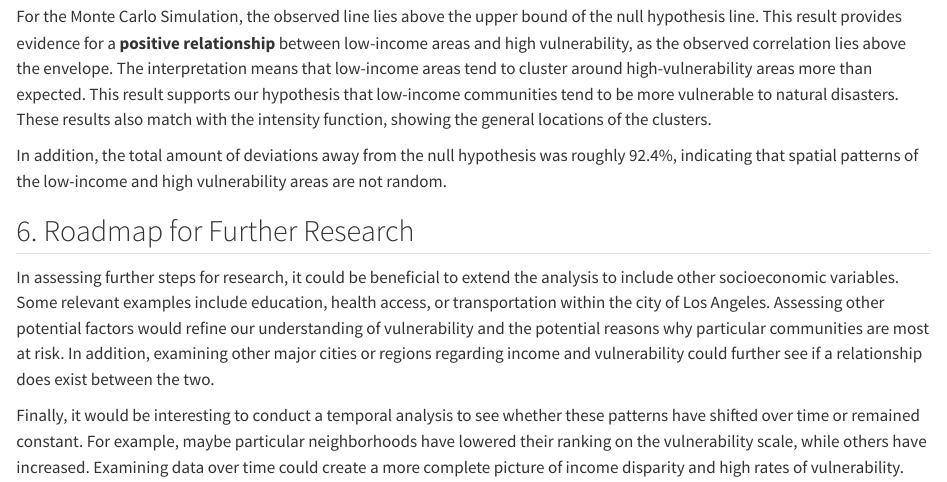
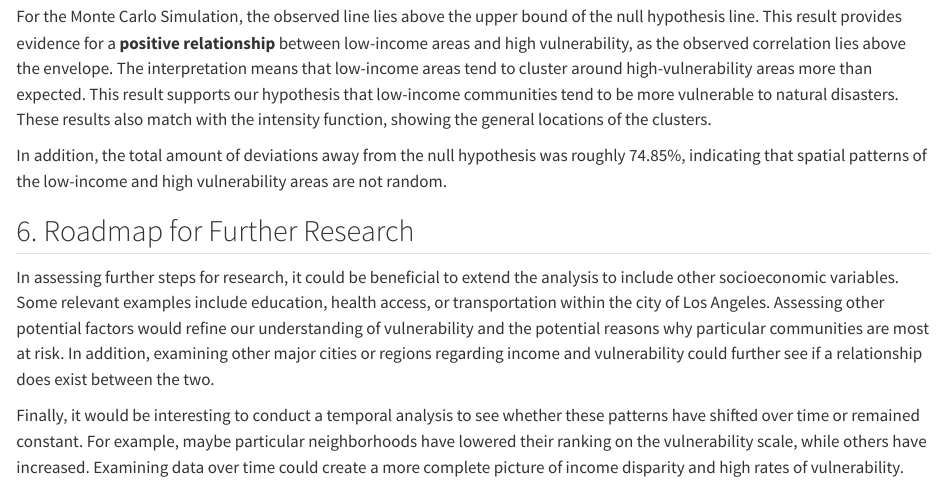
Before and after one commit to cpw56/gis_final_project, a Quarto document (final_project.qmd): the page in a window 1100 px wide, from 9560 px down. Rendered offline with R 4.5, knitr and Pandoc in place of Quarto, with nearby package versions; some code elsewhere in the file could not run offline; long lines of code are wrapped.

Commit message:
Add files via upload

```diff
--- a/final_project.qmd
+++ b/final_project.qmd
@@ -310,7 +310,7 @@ cat("Percentage of deviations from the null hypothesis:", percent_deviation, "%\
 
 For the Monte Carlo Simulation, the observed line lies above the upper bound of the null hypothesis line. This result provides evidence for a **positive relationship** between low-income areas and high vulnerability, as the observed correlation lies above the envelope. The interpretation means that low-income areas tend to cluster around high-vulnerability areas more than expected. This result supports our hypothesis that low-income communities tend to be more vulnerable to natural disasters. These results also match with the intensity function, showing the general locations of the clusters.
 
-In addition, the total amount of deviations away from the null hypothesis was roughly 92.4%, indicating that spatial patterns of the low-income and high vulnerability areas are not random.
+In addition, the total amount of deviations away from the null hypothesis was roughly 74.85%, indicating that spatial patterns of the low-income and high vulnerability areas are not random.
 
 ## 6. Roadmap for Further Research
 
```
